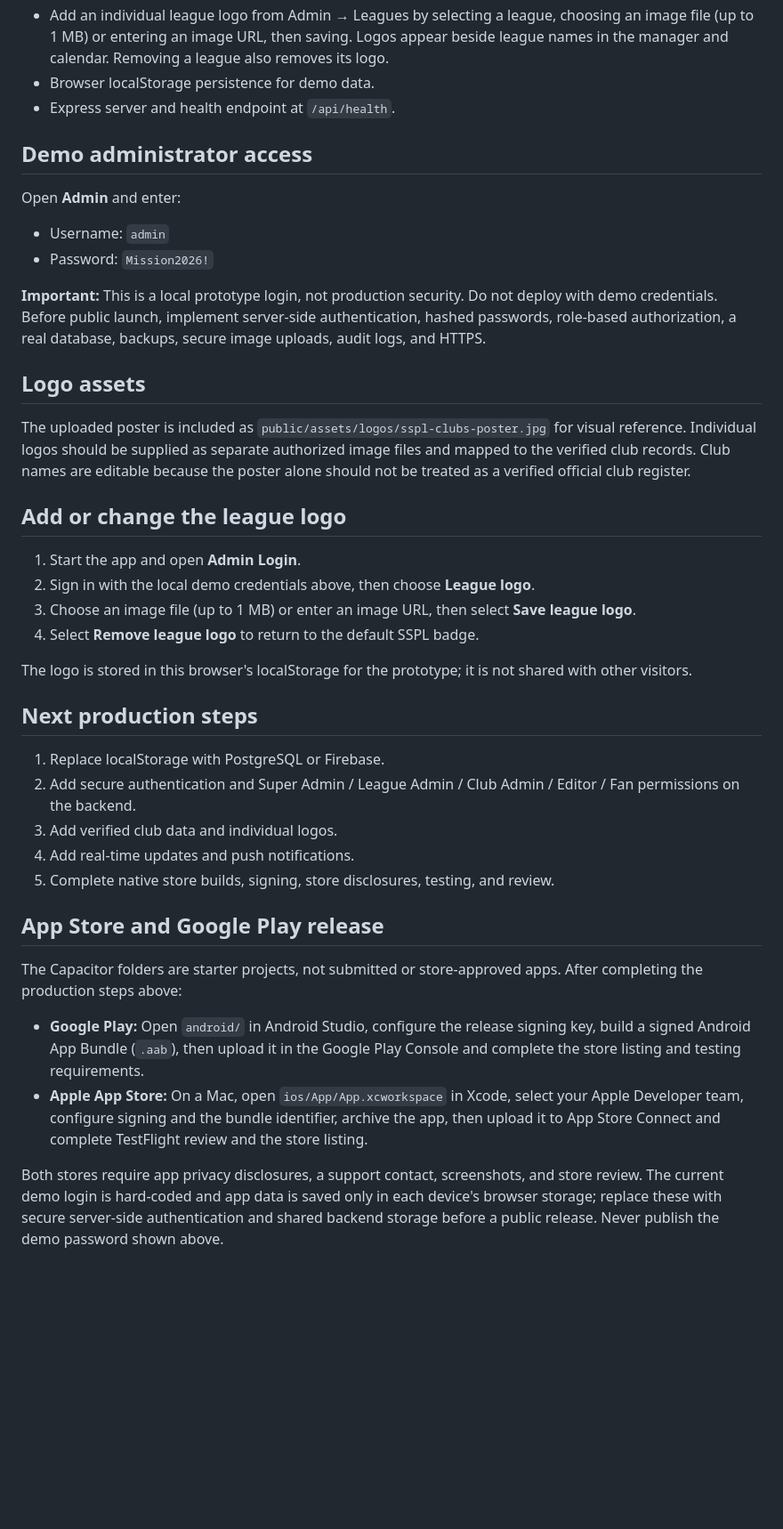
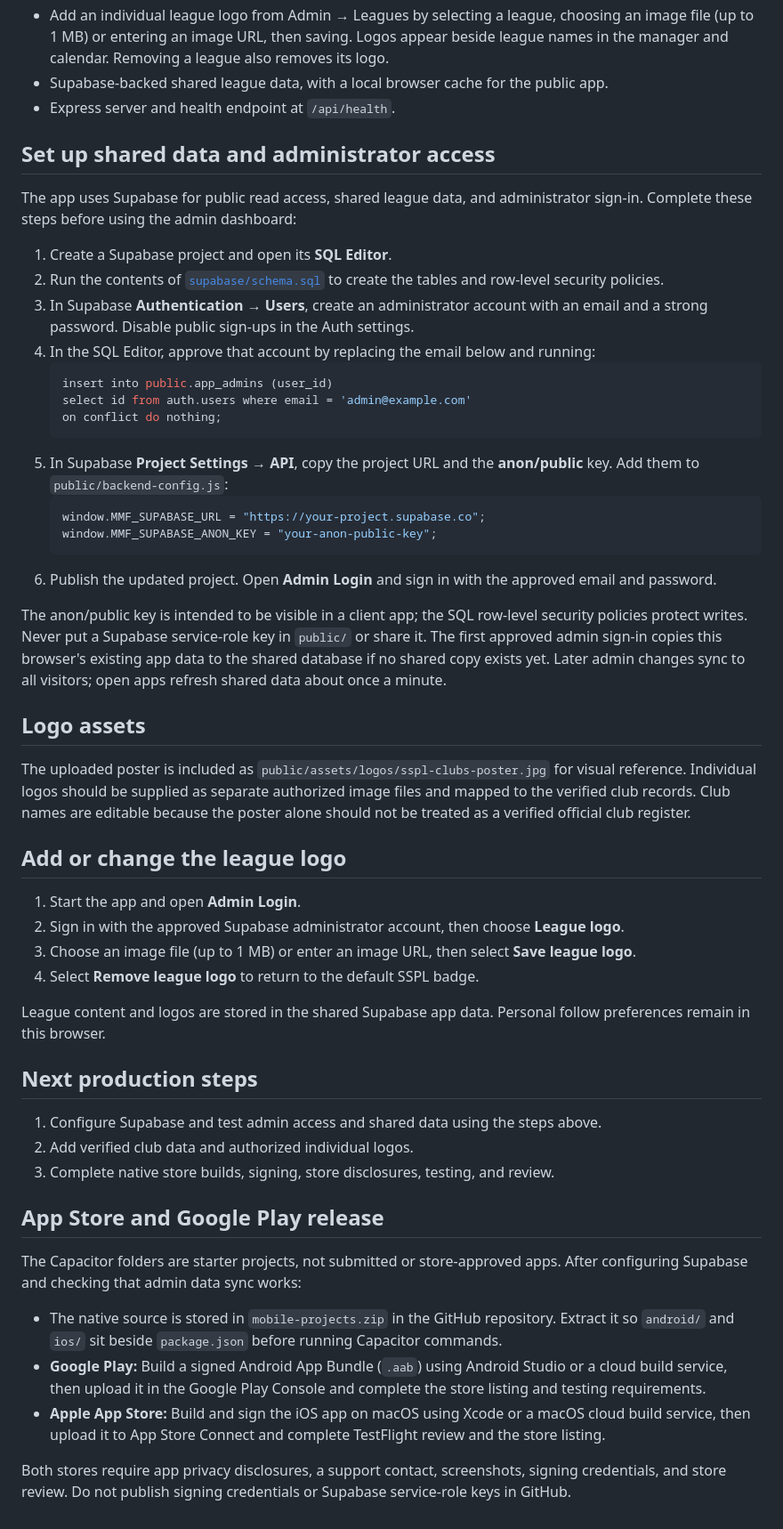
Before and after one commit to mawienmission-ux/M-MissionFootball, a Markdown page: README.md, the part around one of its changes. Shown at 89% size. GitHub-like rendering; blank space fills up the shorter version.

Commit message:
Configure Supabase shared data and admin login
Add the Supabase setup and store release instructions.

Co-authored-by: Copilot <223556219+Copilot@users.noreply.github.com>

````diff
--- a/README.md
+++ b/README.md
@@ -29,38 +29,51 @@ A beginner-friendly, responsive MVP for the South Sudan Premier League and local
 - Update match scores and statuses under Admin → **Fixtures & scores** by selecting an existing match, entering both scores, choosing **Finished**, and saving. League standings automatically recalculate from those results plus the starting totals; select a league above the table to view its clubs and stats. The **Add / update match results** button below the table opens the fixture editor directly.
 - The league manager includes the South Sudan Premier League; Juba Local Football Association (Konyokonyo League) First, Second, and Third Divisions; one state league for each of South Sudan's ten states; and Yei Local Football Association. State league labels include their local center (Juba, Torit, Bor, Rumbek, Aweil, Bentiu, Malakal, Kuajok, Wau, and Yambio). Existing custom leagues are preserved when the catalogue is updated. Clubs can be assigned to a league from the league manager.
 - Add an individual league logo from Admin → Leagues by selecting a league, choosing an image file (up to 1 MB) or entering an image URL, then saving. Logos appear beside league names in the manager and calendar. Removing a league also removes its logo.
-- Browser localStorage persistence for demo data.
+- Supabase-backed shared league data, with a local browser cache for the public app.
 - Express server and health endpoint at `/api/health`.
 
-## Demo administrator access
-Open **Admin** and enter:
-- Username: `admin`
-- Password: `Mission2026!`
+## Set up shared data and administrator access
+The app uses Supabase for public read access, shared league data, and administrator sign-in. Complete these steps before using the admin dashboard:
 
-**Important:** This is a local prototype login, not production security. Do not deploy with demo credentials. Before public launch, implement server-side authentication, hashed passwords, role-based authorization, a real database, backups, secure image uploads, audit logs, and HTTPS.
+1. Create a Supabase project and open its **SQL Editor**.
+2. Run the contents of [`supabase/schema.sql`](supabase/schema.sql) to create the tables and row-level security policies.
+3. In Supabase **Authentication → Users**, create an administrator account with an email and a strong password. Disable public sign-ups in the Auth settings.
+4. In the SQL Editor, approve that account by replacing the email below and running:
+   ```sql
+   insert into public.app_admins (user_id)
+   select id from auth.users where email = 'admin@example.com'
+   on conflict do nothing;
+   ```
+5. In Supabase **Project Settings → API**, copy the project URL and the **anon/public** key. Add them to `public/backend-config.js`:
+   ```js
+   window.MMF_SUPABASE_URL = "https://your-project.supabase.co";
+   window.MMF_SUPABASE_ANON_KEY = "your-anon-public-key";
+   ```
+6. Publish the updated project. Open **Admin Login** and sign in with the approved email and password.
+
+The anon/public key is intended to be visible in a client app; the SQL row-level security policies protect writes. Never put a Supabase service-role key in `public/` or share it. The first approved admin sign-in copies this browser's existing app data to the shared database if no shared copy exists yet. Later admin changes sync to all visitors; open apps refresh shared data about once a minute.
 
 ## Logo assets
 The uploaded poster is included as `public/assets/logos/sspl-clubs-poster.jpg` for visual reference. Individual logos should be supplied as separate authorized image files and mapped to the verified club records. Club names are editable because the poster alone should not be treated as a verified official club register.
 
 ## Add or change the league logo
 1. Start the app and open **Admin Login**.
-2. Sign in with the local demo credentials above, then choose **League logo**.
+2. Sign in with the approved Supabase administrator account, then choose **League logo**.
 3. Choose an image file (up to 1 MB) or enter an image URL, then select **Save league logo**.
 4. Select **Remove league logo** to return to the default SSPL badge.
 
-The logo is stored in this browser's localStorage for the prototype; it is not shared with other visitors.
+League content and logos are stored in the shared Supabase app data. Personal follow preferences remain in this browser.
 
 ## Next production steps
-1. Replace localStorage with PostgreSQL or Firebase.
-2. Add secure authentication and Super Admin / League Admin / Club Admin / Editor / Fan permissions on the backend.
-3. Add verified club data and individual logos.
-4. Add real-time updates and push notifications.
-5. Complete native store builds, signing, store disclosures, testing, and review.
+1. Configure Supabase and test admin access and shared data using the steps above.
+2. Add verified club data and authorized individual logos.
+3. Complete native store builds, signing, store disclosures, testing, and review.
 
 ## App Store and Google Play release
-The Capacitor folders are starter projects, not submitted or store-approved apps. After completing the production steps above:
+The Capacitor folders are starter projects, not submitted or store-approved apps. After configuring Supabase and checking that admin data sync works:
 
-- **Google Play:** Open `android/` in Android Studio, configure the release signing key, build a signed Android App Bundle (`.aab`), then upload it in the Google Play Console and complete the store listing and testing requirements.
-- **Apple App Store:** On a Mac, open `ios/App/App.xcworkspace` in Xcode, select your Apple Developer team, configure signing and the bundle identifier, archive the app, then upload it to App Store Connect and complete TestFlight review and the store listing.
+- The native source is stored in `mobile-projects.zip` in the GitHub repository. Extract it so `android/` and `ios/` sit beside `package.json` before running Capacitor commands.
+- **Google Play:** Build a signed Android App Bundle (`.aab`) using Android Studio or a cloud build service, then upload it in the Google Play Console and complete the store listing and testing requirements.
+- **Apple App Store:** Build and sign the iOS app on macOS using Xcode or a macOS cloud build service, then upload it to App Store Connect and complete TestFlight review and the store listing.
 
-Both stores require app privacy disclosures, a support contact, screenshots, and store review. The current demo login is hard-coded and app data is saved only in each device's browser storage; replace these with secure server-side authentication and shared backend storage before a public release. Never publish the demo password shown above.
+Both stores require app privacy disclosures, a support contact, screenshots, signing credentials, and store review. Do not publish signing credentials or Supabase service-role keys in GitHub.
````
Also changed, not shown: other parts of README.md (+1 -1 lines).
